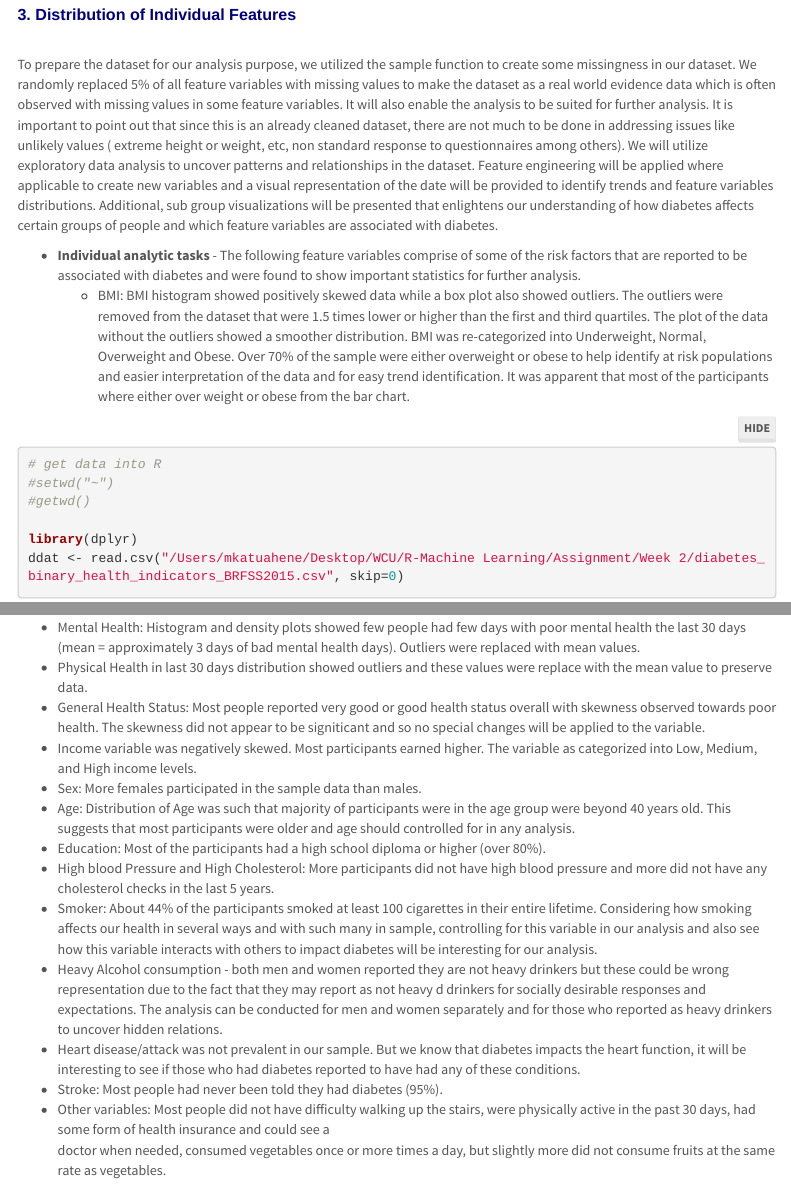
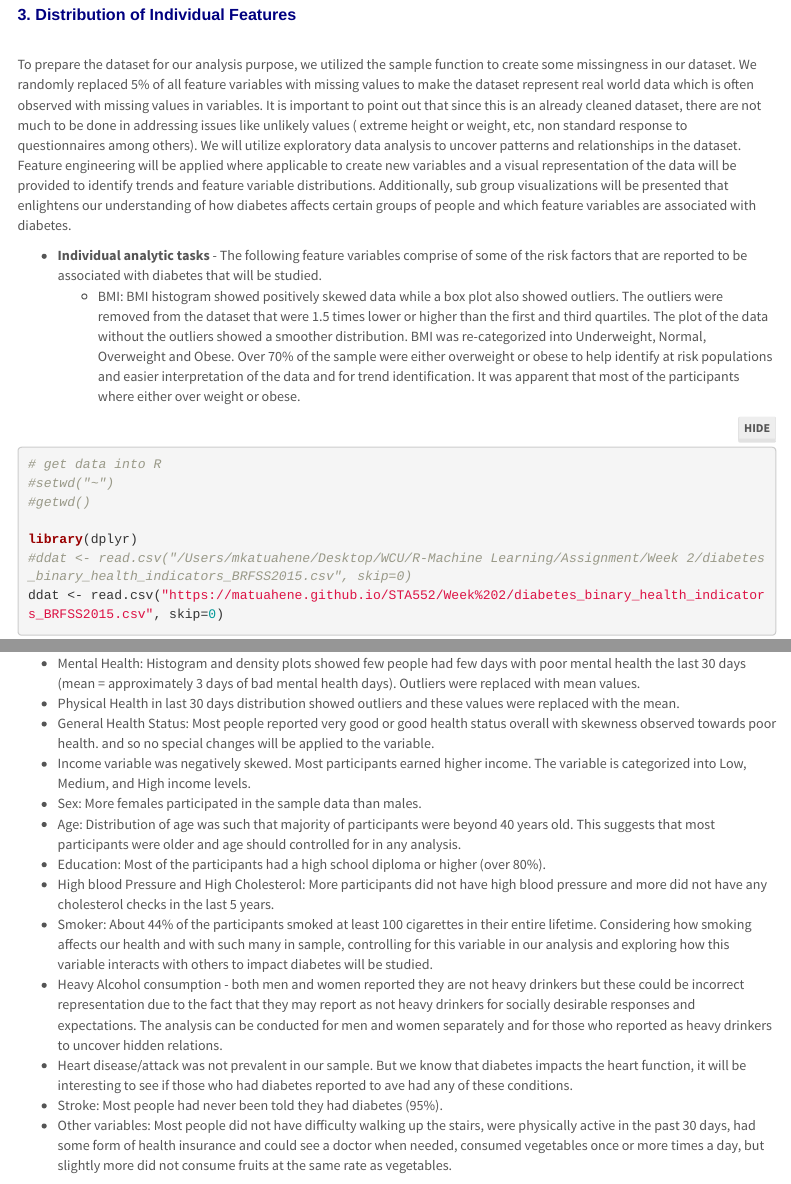
Before and after one commit to matuahene/STA552, an R Markdown document (Mercy_Atuahene_WK2A01.Rmd): the page in a window 1100 px wide, from 1880 px down before the commit and from 1900 px down after it, so that both start at the same text, and a second part further down, joined at a grey line. Rendered offline with R 4.5, knitr and Pandoc, with nearby package versions; folded parts are opened; some code elsewhere in the file could not run offline; menus at the side of the page are left out.

Commit message:
Add files via upload

````diff
--- a/Mercy_Atuahene_WK2A01.Rmd
+++ b/Mercy_Atuahene_WK2A01.Rmd
@@ -178,12 +178,12 @@ The Behavioral Risk Factor Surveillance System (BRFSS) is a telephone survey con
 ## 3. Distribution of Individual Features
 
 \
-To prepare the dataset for our analysis purpose, we utilized the sample function to create some missingness in our dataset. We randomly replaced 5% of all feature variables with missing values to make the dataset as a real world evidence data which is often observed with missing values in some feature variables. It will also enable the analysis to be suited for further analysis. It is important to point out that since this is an already cleaned dataset, there are not much to be done in addressing issues like unlikely values ( extreme height or weight, etc, non standard response to questionnaires among others). We will utilize exploratory data analysis to uncover patterns and relationships in the dataset. Feature engineering will be applied where applicable to create new variables and a visual representation of the date will be provided to identify trends and feature variables distributions. Additional, sub group visualizations will be presented that enlightens our understanding of how diabetes affects certain groups of people and which feature variables are associated with diabetes.
+To prepare the dataset for our analysis purpose, we utilized the sample function to create some missingness in our dataset. We randomly replaced 5% of all feature variables with missing values to make the dataset represent real world data which is often observed with missing values in variables.  It is important to point out that since this is an already cleaned dataset, there are not much to be done in addressing issues like unlikely values ( extreme height or weight, etc, non standard response to questionnaires among others). We will utilize exploratory data analysis to uncover patterns and relationships in the dataset. Feature engineering will be applied where applicable to create new variables and a visual representation of the data will be provided to identify trends and feature variable distributions. Additionally, sub group visualizations will be presented that enlightens our understanding of how diabetes affects certain groups of people and which feature variables are associated with diabetes.
 
 * **Individual analytic tasks** -
-The following feature variables comprise of some of the risk factors that are reported to be associated with diabetes and were found to show important statistics for further analysis.
+The following feature variables comprise of some of the risk factors that are reported to be associated with diabetes that will be studied.
   + BMI: BMI histogram showed positively skewed data while a box plot also showed outliers. The outliers were removed from the dataset that were 1.5 times lower or higher than the     first and third quartiles. The plot of the data without the outliers showed a smoother distribution.
-    BMI was re-categorized into Underweight, Normal, Overweight and Obese. Over 70% of the sample were either overweight or obese to help identify at risk populations and easier      interpretation of the data and for easy trend identification. It was apparent that most of the participants where either over weight or obese from the bar chart.
+    BMI was re-categorized into Underweight, Normal, Overweight and Obese. Over 70% of the sample were either overweight or obese to help identify at risk populations and easier interpretation of the data and for trend identification. It was apparent that most of the participants where either over weight or obese.
 
 ```{r cleandata, results='hide'}
 # get data into R
@@ -191,5 +191,6 @@ The following feature variables comprise of some of the risk factors that are re
 #getwd()
 
 library(dplyr)
-ddat <- read.csv("/Users/mkatuahene/Desktop/WCU/R-Machine Learning/Assignment/Week 2/diabetes_binary_health_indicators_BRFSS2015.csv", skip=0)
+#ddat <- read.csv("/Users/mkatuahene/Desktop/WCU/R-Machine Learning/Assignment/Week 2/diabetes_binary_health_indicators_BRFSS2015.csv", skip=0)
+ddat <- read.csv("https://matuahene.github.io/STA552/Week%202/diabetes_binary_health_indicators_BRFSS2015.csv", skip=0)
 
@@ -402,19 +403,18 @@ bmigrp
   + Mental Health: Histogram and density plots showed few people had few days with poor mental health the last 30 days (mean = approximately 3 days of bad mental health days).
     Outliers were replaced with mean values.
-  + Physical Health in last 30 days distribution showed outliers and these values were replace with the mean value to preserve data.
-  + General Health Status: Most people reported very good or good health status overall with skewness observed towards poor health. The skewness did not appear to be signiticant
+  + Physical Health in last 30 days distribution showed outliers and these values were replaced with the mean.
+  + General Health Status: Most people reported very good or good health status overall with skewness observed towards poor health.
     and so no special changes will be applied to the variable.
-  + Income variable was negatively skewed. Most participants earned higher. The variable as categorized into Low, Medium, and High income levels.
+  + Income variable was negatively skewed. Most participants earned higher income. The variable is categorized into Low, Medium, and High income levels.
   + Sex: More females participated in the sample data than males.
-  + Age: Distribution of Age was such that majority of participants were in the age group were beyond 40 years old. This suggests that most participants were older and age should     controlled for in any analysis.
+  + Age: Distribution of age was such that majority of participants were beyond 40 years old. This suggests that most participants were older and age should     controlled for in any analysis.
   + Education: Most of the participants had a high school diploma or higher (over 80%).
   + High blood Pressure and High Cholesterol: More participants did not have high blood pressure and more did not have any cholesterol checks in the last 5 years.
-  + Smoker: About 44% of the participants smoked at least 100 cigarettes in their entire lifetime. Considering how smoking affects our health in several ways and with such many in     sample, controlling for this variable in our analysis and also see how this variable interacts with others to impact diabetes will be interesting for our analysis.
-  + Heavy Alcohol consumption - both men and women reported they are not heavy drinkers but these could be wrong representation due to the fact that they may report as not heavy d     drinkers for socially desirable responses and expectations. The analysis can be conducted for men and women separately and for those who reported as heavy drinkers to uncover     hidden relations.
-  + Heart disease/attack was not prevalent in our sample. But we know that diabetes impacts the heart function, it will be interesting to see if those who had diabetes reported to     have had any of these conditions.
+  + Smoker: About 44% of the participants smoked at least 100 cigarettes in their entire lifetime. Considering how smoking affects our health and with such many in     sample, controlling for this variable in our analysis and exploring how this variable interacts with others to impact diabetes will be studied.
+  + Heavy Alcohol consumption - both men and women reported they are not heavy drinkers but these could be incorrect representation due to the fact that they may report as not heavy drinkers for socially desirable responses and expectations. The analysis can be conducted for men and women separately and for those who reported as heavy drinkers to uncover hidden relations.
+  + Heart disease/attack was not prevalent in our sample. But we know that diabetes impacts the heart function, it will be interesting to see if those who had diabetes reported to ave had any of these conditions.
   + Stroke: Most people had never been told they had diabetes (95%).
-  + Other variables: Most people did not have difficulty walking up the stairs, were physically active in the past 30 days, had some form of health insurance and could see a
-    doctor when needed, consumed vegetables once or more times a day, but slightly more did not consume fruits at the same rate as vegetables.
+  + Other variables: Most people did not have difficulty walking up the stairs, were physically active in the past 30 days, had some form of health insurance and could see a doctor when needed, consumed vegetables once or more times a day, but slightly more did not consume fruits at the same rate as vegetables.
 
 ```{r MenH, results='hide'}
 # Diabetes Status
````
Also changed, not shown: Mercy_Atuahene_WK2A01.Rmd (30 more changed lines), 1 other file.
